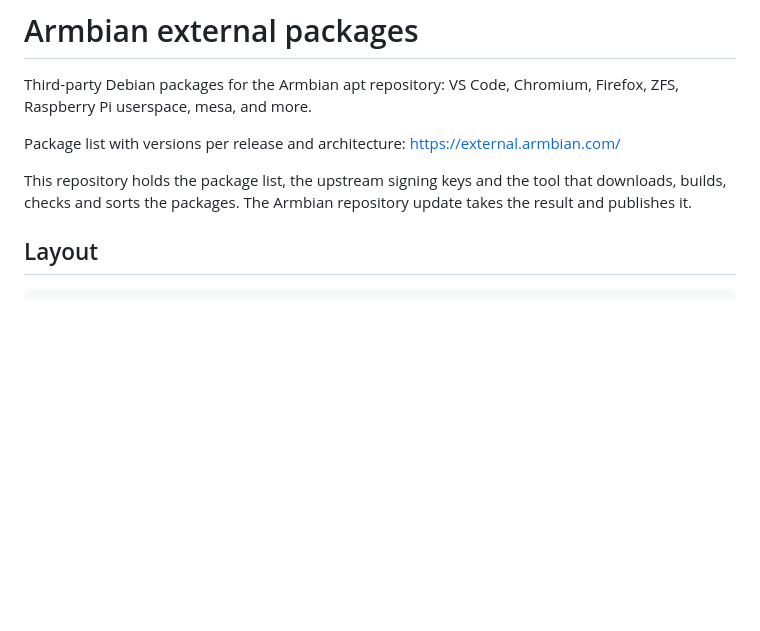
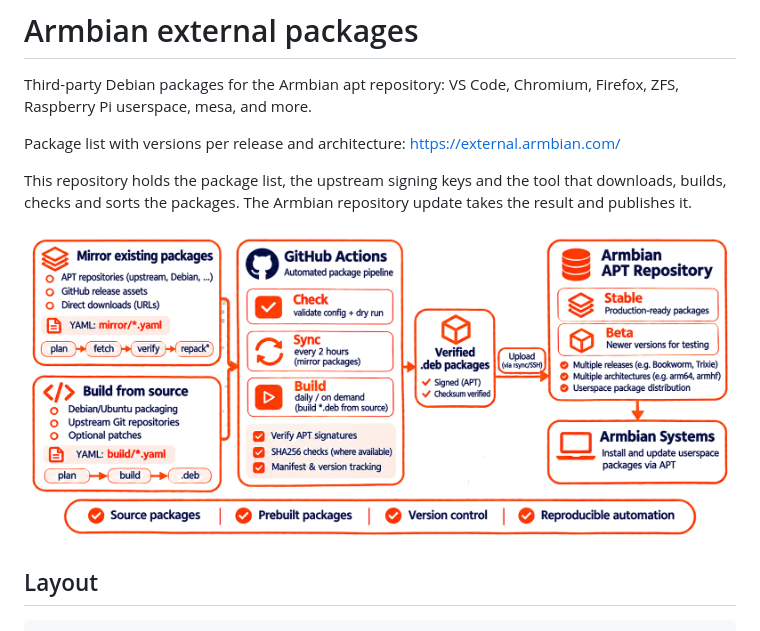
Before and after one commit to armbian/external, a Markdown page: README.md, the part around the change. GitHub-like rendering; pictures changed too: docs/images/pipeline.png (added); blank space fills up the shorter version.

Commit message:
README: add package pipeline diagram
Show the flow from mirror and build configs to the APT repository.

Signed-off-by: Igor Pecovnik <igor@armbian.com>

```diff
--- a/README.md
+++ b/README.md
@@ -6,6 +6,8 @@ Package list with versions per release and architecture: https://external.armbia
 
 This repository holds the package list, the upstream signing keys and the tool that downloads, builds, checks and sorts the packages.
 The Armbian repository update takes the result and publishes it.
+
+![Package pipeline: mirror and build configs, GitHub Actions, verified packages, Armbian APT repository](docs/images/pipeline.png)
 
 ## Layout
 
```
